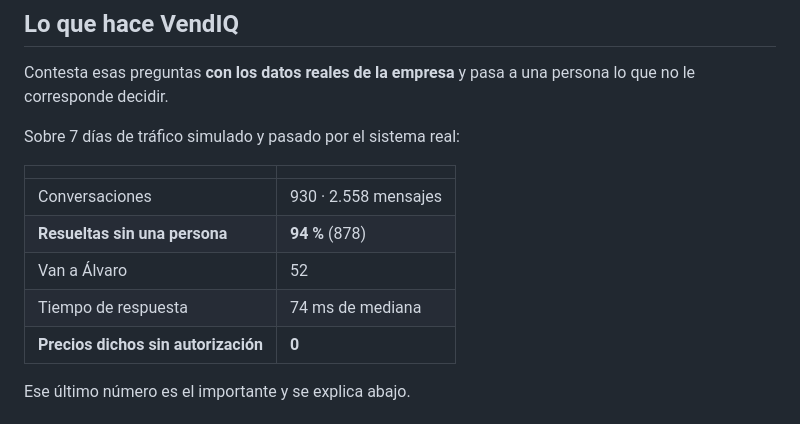
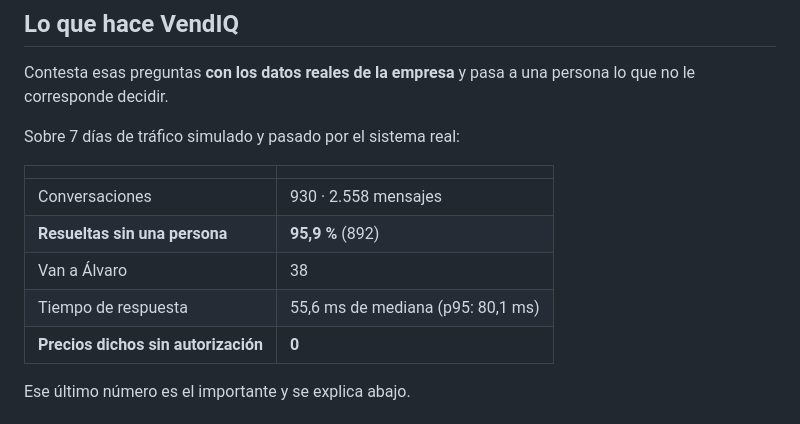
Before and after one commit to aulazaro28110-prog/VendIQ, a Markdown page: docs/NEGOCIO.md, the part around the change. GitHub-like rendering.

Commit message:
NEGOCIO.md: tres cifras que el propio repo desmentia
docs/NEGOCIO.md — tres cifras que contradecian a salida/actividad.json, que esta
publicado en este mismo repo: 94 % (878) cuando son 95,9 % (892), 52 escalados
cuando son 38, y 74 ms de mediana cuando son 55,6. El README ya decia 50-60 ms,
asi que el propio repo se desmentia en dos sitios. Ahora cuadran con la fuente.

Co-Authored-By: Claude Opus 5 (1M context) <noreply@anthropic.com>

```diff
--- a/docs/NEGOCIO.md
+++ b/docs/NEGOCIO.md
@@ -34,9 +34,9 @@ Sobre 7 días de tráfico simulado y pasado por el sistema real:
 | | |
 |---|---|
 | Conversaciones | 930 · 2.558 mensajes |
-| **Resueltas sin una persona** | **94 %** (878) |
-| Van a Álvaro | 52 |
-| Tiempo de respuesta | 74 ms de mediana |
+| **Resueltas sin una persona** | **95,9 %** (892) |
+| Van a Álvaro | 38 |
+| Tiempo de respuesta | 55,6 ms de mediana (p95: 80,1 ms) |
 | **Precios dichos sin autorización** | **0** |
 
 Ese último número es el importante y se explica abajo.
```
